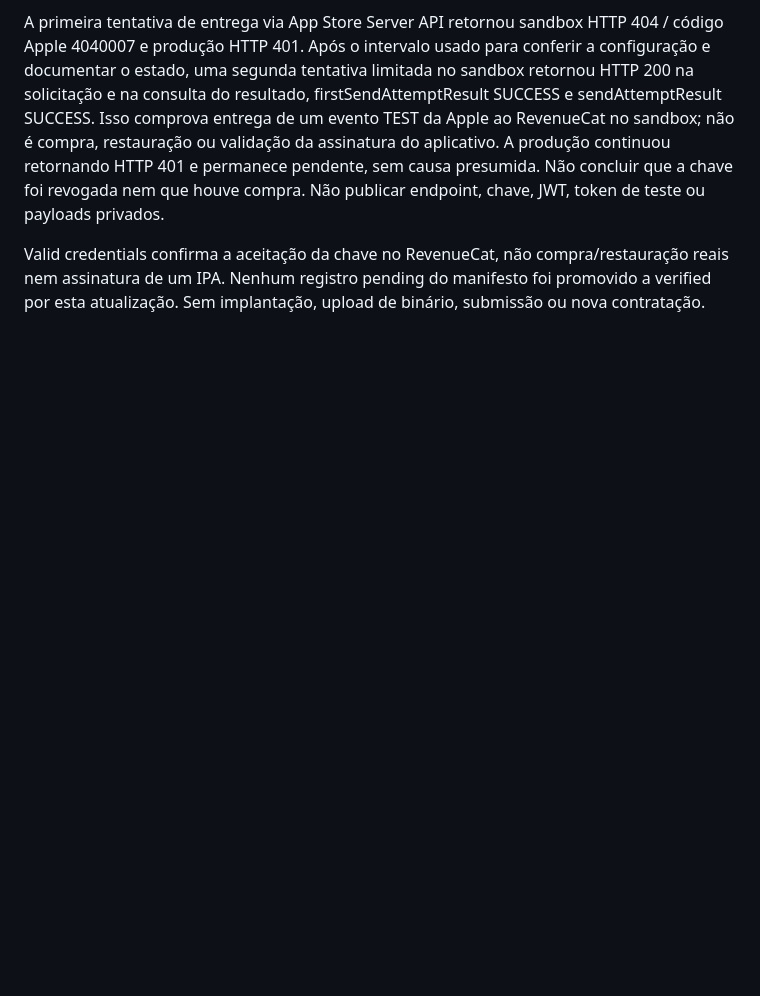
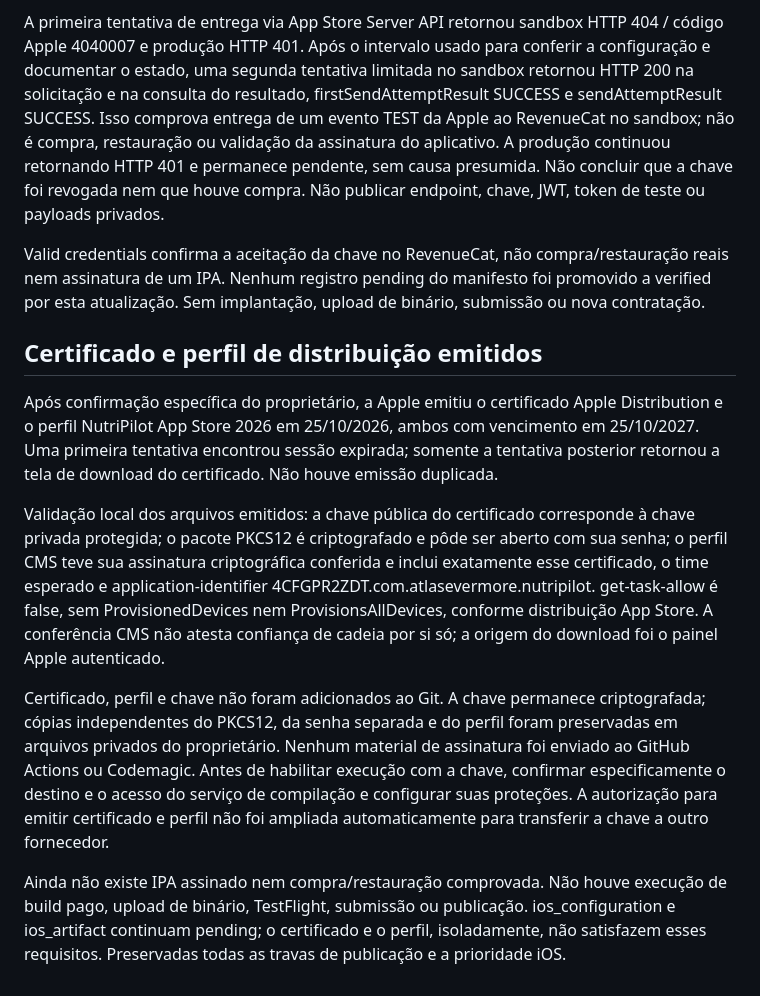
Before and after one commit to AtlasEvermore/nutripilot, a Markdown page: release/IOS_FIRST_2026-10-25.md, the part around the change. GitHub-like rendering; blank space fills up the shorter version.

Commit message:
docs: record verified Apple distribution certificate and profile (#21)

```diff
--- a/release/IOS_FIRST_2026-10-25.md
+++ b/release/IOS_FIRST_2026-10-25.md
@@ -26,3 +26,13 @@ O proprietário confirmou especificamente o envio do endpoint privado do Revenue
 A primeira tentativa de entrega via App Store Server API retornou sandbox HTTP 404 / código Apple 4040007 e produção HTTP 401. Após o intervalo usado para conferir a configuração e documentar o estado, uma segunda tentativa limitada no sandbox retornou HTTP 200 na solicitação e na consulta do resultado, firstSendAttemptResult SUCCESS e sendAttemptResult SUCCESS. Isso comprova entrega de um evento TEST da Apple ao RevenueCat no sandbox; não é compra, restauração ou validação da assinatura do aplicativo. A produção continuou retornando HTTP 401 e permanece pendente, sem causa presumida. Não concluir que a chave foi revogada nem que houve compra. Não publicar endpoint, chave, JWT, token de teste ou payloads privados.
 
 Valid credentials confirma a aceitação da chave no RevenueCat, não compra/restauração reais nem assinatura de um IPA. Nenhum registro pending do manifesto foi promovido a verified por esta atualização. Sem implantação, upload de binário, submissão ou nova contratação.
+
+## Certificado e perfil de distribuição emitidos
+
+Após confirmação específica do proprietário, a Apple emitiu o certificado Apple Distribution e o perfil NutriPilot App Store 2026 em 25/10/2026, ambos com vencimento em 25/10/2027. Uma primeira tentativa encontrou sessão expirada; somente a tentativa posterior retornou a tela de download do certificado. Não houve emissão duplicada.
+
+Validação local dos arquivos emitidos: a chave pública do certificado corresponde à chave privada protegida; o pacote PKCS12 é criptografado e pôde ser aberto com sua senha; o perfil CMS teve sua assinatura criptográfica conferida e inclui exatamente esse certificado, o time esperado e application-identifier 4CFGPR2ZDT.com.atlasevermore.nutripilot. get-task-allow é false, sem ProvisionedDevices nem ProvisionsAllDevices, conforme distribuição App Store. A conferência CMS não atesta confiança de cadeia por si só; a origem do download foi o painel Apple autenticado.
+
+Certificado, perfil e chave não foram adicionados ao Git. A chave permanece criptografada; cópias independentes do PKCS12, da senha separada e do perfil foram preservadas em arquivos privados do proprietário. Nenhum material de assinatura foi enviado ao GitHub Actions ou Codemagic. Antes de habilitar execução com a chave, confirmar especificamente o destino e o acesso do serviço de compilação e configurar suas proteções. A autorização para emitir certificado e perfil não foi ampliada automaticamente para transferir a chave a outro fornecedor.
+
+Ainda não existe IPA assinado nem compra/restauração comprovada. Não houve execução de build pago, upload de binário, TestFlight, submissão ou publicação. ios_configuration e ios_artifact continuam pending; o certificado e o perfil, isoladamente, não satisfazem esses requisitos. Preservadas todas as travas de publicação e a prioridade iOS.
```
